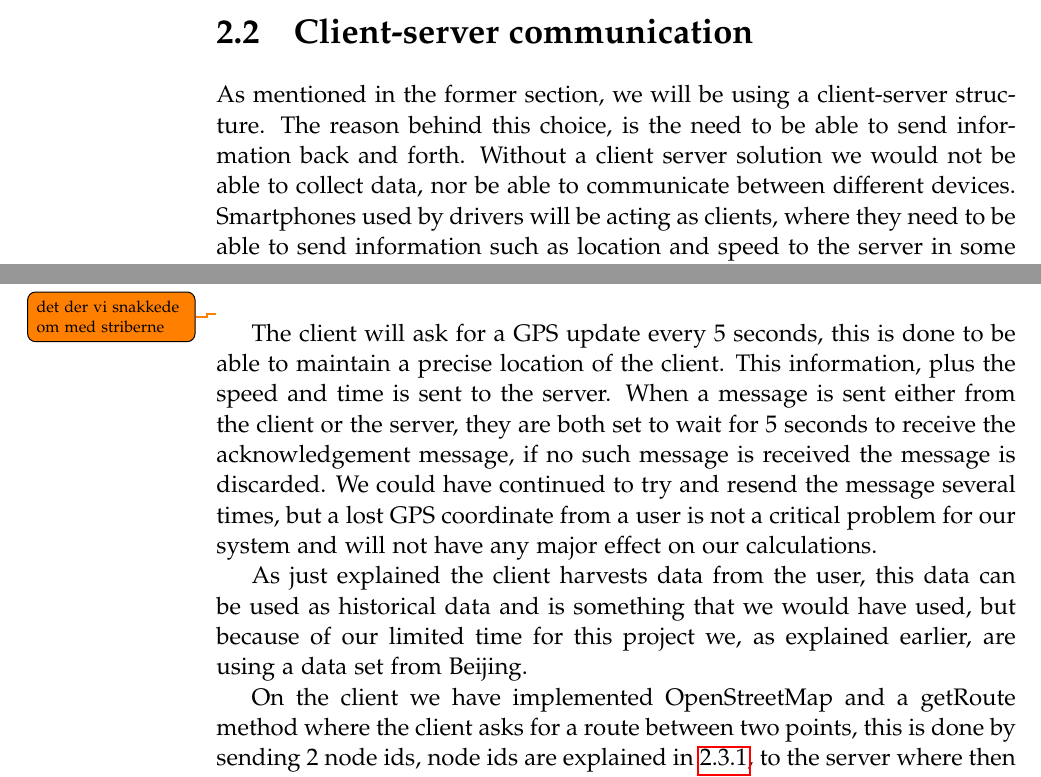
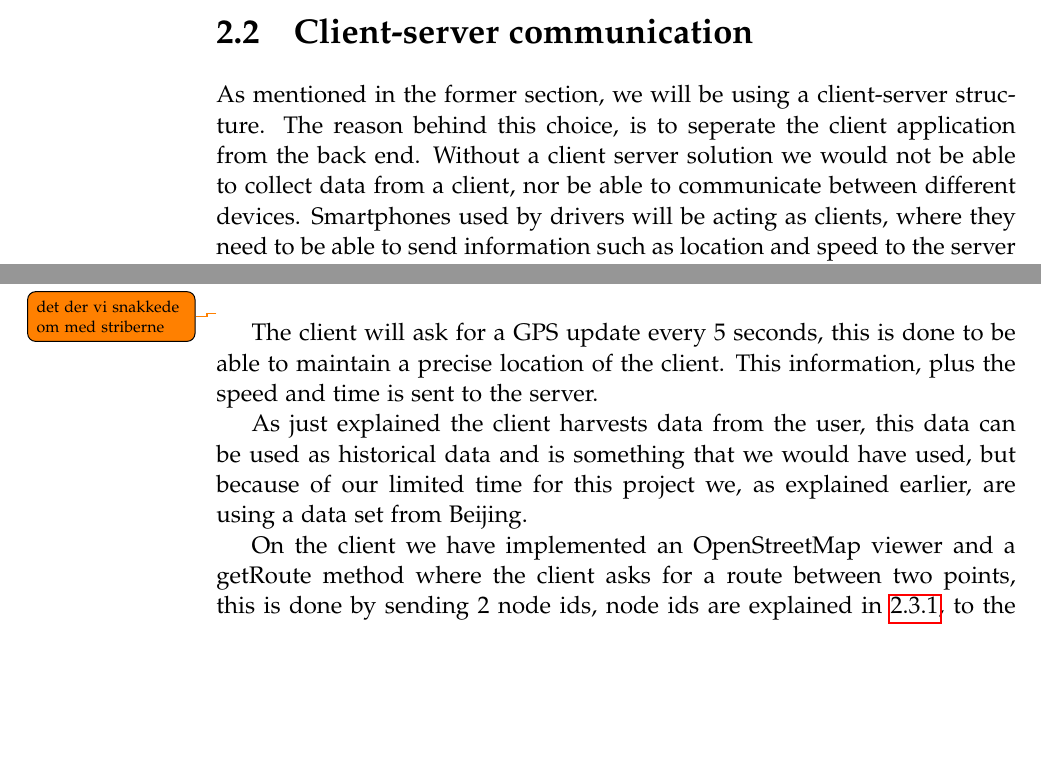
Before and after one commit to MortenRP/P5, a LaTeX thesis (report/master.tex, which reads report/sections/client-server.tex): two parts of pages 24 and 26 of 63, joined at a grey line, cut so that both start at the same text, the shorter picture padded with empty space. Compiled offline with pdfLaTeX.

Commit message:
rettet client server afsnit

```diff
--- a/report/sections/client-server.tex
+++ b/report/sections/client-server.tex
@@ -1,7 +1,7 @@
 \section{Client-server communication}
 \label{chap:clientserver}
 As mentioned in the former section, we will be using a client-server structure.
-The reason behind this choice, is the need to be able to send information back and forth. Without a client server solution we would not be able to collect data, nor be able to communicate between different devices.
+The reason behind this choice, is to seperate the client application from the back end. Without a client server solution we would not be able to collect data from a client, nor be able to communicate between different devices.
 Smartphones used by drivers will be acting as clients,
 where they need to be able to send information such as location and speed to the server in some given time interval.
 The server will handle this information and send it further for analyzing,
@@ -50,12 +49,12 @@ that is split into 2 or more files has ended.
 \end{figure}\todo{det der vi snakkede om med striberne}
 
 The client will ask for a GPS update every 5 seconds, this is done to be able to maintain a precise location of the client. This information, plus the speed and time is sent to the server.
-When a message is sent either from the client or the server,
-they are both set to wait for 5 seconds to receive the acknowledgement message, if no such message is received the message is discarded. We could have continued to try and resend the message several times, but a lost GPS coordinate from a user is not a critical problem for our system and will not have any major effect on our calculations.
+%When a message is sent either from the client or the server,
+%they are both set to wait for 5 seconds to receive the acknowledgement message, if no such message is received the message is discarded. We could have continued to try and resend the message several times, but a lost GPS coordinate from a user is not a critical problem for our system and will not have any major effect on our calculations.
 
 As just explained the client harvests data from the user, this data can be used as historical data and is something that we would have used, but because of our limited time for this project we, as explained earlier, are using a data set from Beijing.
 
-On the client we have implemented OpenStreetMap and a getRoute method where the client asks for a route between two points, this is done by sending 2 node ids, node ids are explained in \ref{chap:FormatPre-processing}, to the server where then the fastest path is calculated between the 2 points. The server then sends GPS locations of the route which then is shown in the OpenStreetMap on the client. An illustration of this can be seen in \figref{fig:routeonmap}.
+On the client we have implemented an OpenStreetMap viewer and a getRoute method where the client asks for a route between two points, this is done by sending 2 node ids, node ids are explained in \ref{chap:FormatPre-processing}, to the server where then the fastest path is calculated between the 2 points. The server then sends GPS locations of the route which then is shown in the OpenStreetMap on the client. An illustration of this can be seen in \figref{fig:routeonmap}.
 
 \begin{figure}[h!]
   \centering
```
Also changed, not shown: report/sections/future-work.tex (+1 -1 lines), report/sections/client-server.tex (5 more changed lines).
